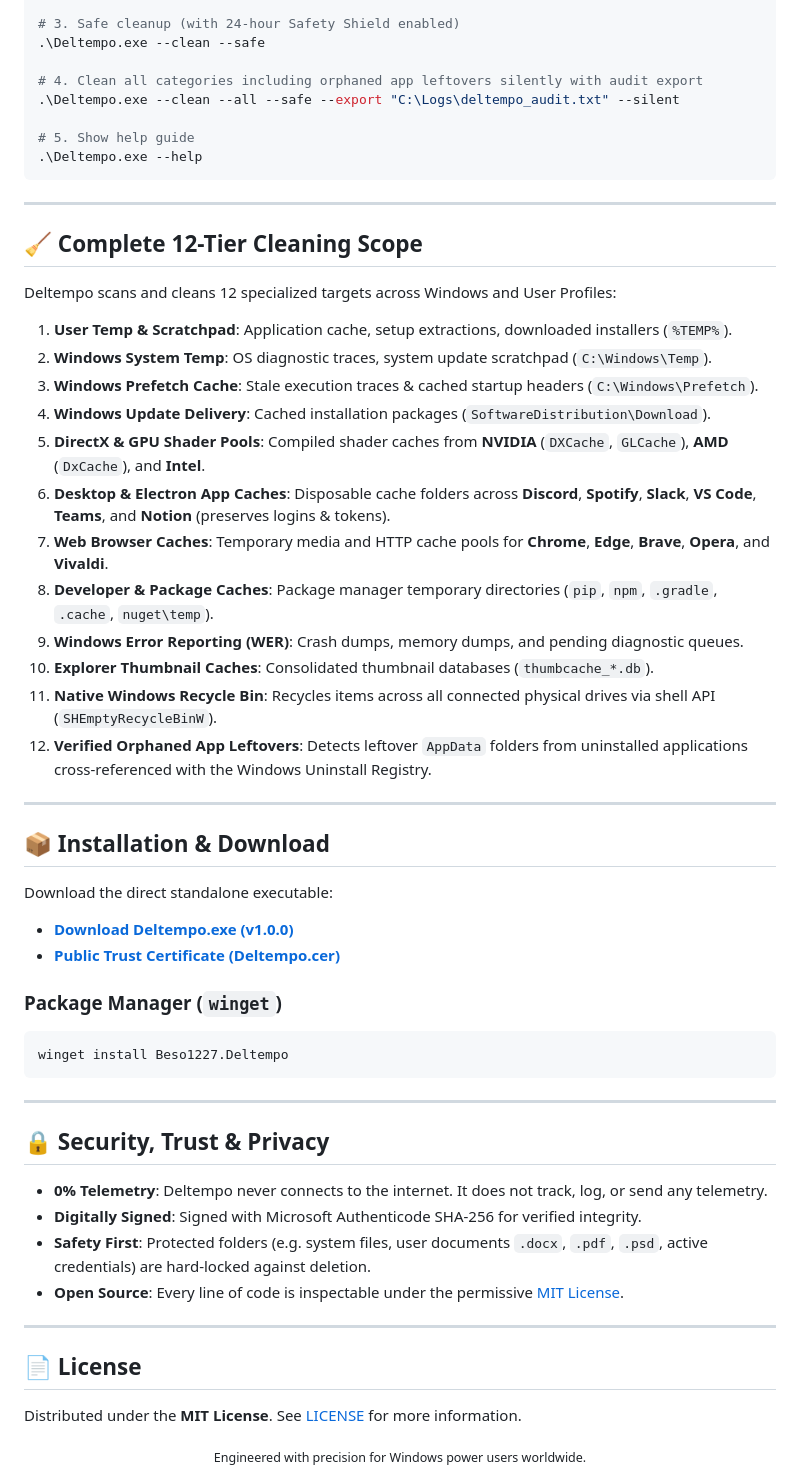
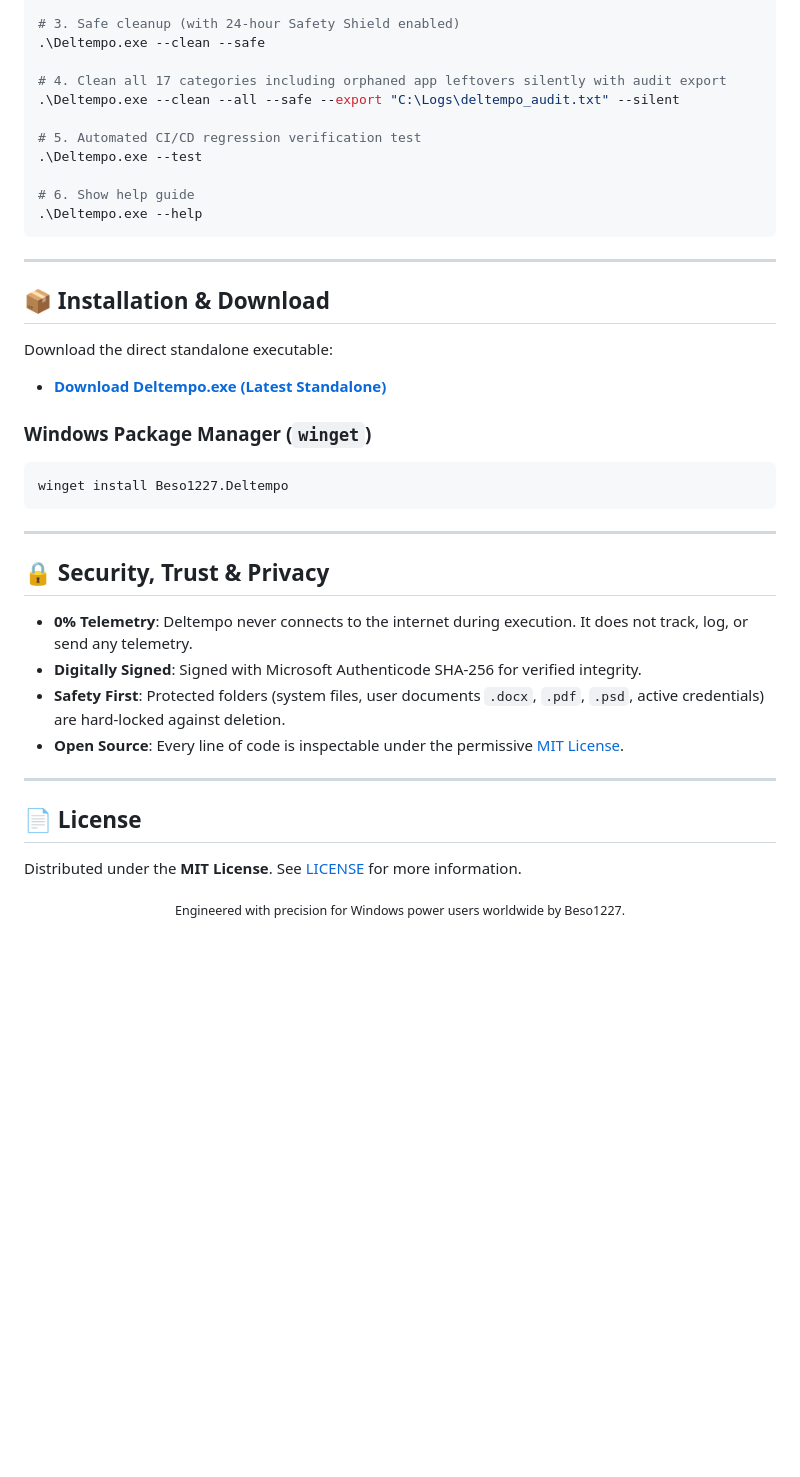
Before and after one commit to Beso1227/Deltempo, a Markdown page: README.md, the part around one of its changes. Rendered like a GitHub page; blank space fills up the shorter version.

Commit message:
docs: update README.md with all 17 cleaning scopes, floating scrollbars, and dynamic version sync

````diff
--- a/README.md
+++ b/README.md
@@ -91,41 +123,24 @@ Deltempo includes a built-in headless CLI engine for DevOps, power users, and Wi
 # 3. Safe cleanup (with 24-hour Safety Shield enabled)
 .\Deltempo.exe --clean --safe
 
-# 4. Clean all categories including orphaned app leftovers silently with audit export
+# 4. Clean all 17 categories including orphaned app leftovers silently with audit export
 .\Deltempo.exe --clean --all --safe --export "C:\Logs\deltempo_audit.txt" --silent
 
-# 5. Show help guide
+# 5. Automated CI/CD regression verification test
+.\Deltempo.exe --test
+
+# 6. Show help guide
 .\Deltempo.exe --help
 ```
-
----
-
-## 🧹 Complete 12-Tier Cleaning Scope
-
-Deltempo scans and cleans 12 specialized targets across Windows and User Profiles:
-
-1. **User Temp & Scratchpad**: Application cache, setup extractions, downloaded installers (`%TEMP%`).
-2. **Windows System Temp**: OS diagnostic traces, system update scratchpad (`C:\Windows\Temp`).
-3. **Windows Prefetch Cache**: Stale execution traces & cached startup headers (`C:\Windows\Prefetch`).
-4. **Windows Update Delivery**: Cached installation packages (`SoftwareDistribution\Download`).
-5. **DirectX & GPU Shader Pools**: Compiled shader caches from **NVIDIA** (`DXCache`, `GLCache`), **AMD** (`DxCache`), and **Intel**.
-6. **Desktop & Electron App Caches**: Disposable cache folders across **Discord**, **Spotify**, **Slack**, **VS Code**, **Teams**, and **Notion** (preserves logins & tokens).
-7. **Web Browser Caches**: Temporary media and HTTP cache pools for **Chrome**, **Edge**, **Brave**, **Opera**, and **Vivaldi**.
-8. **Developer & Package Caches**: Package manager temporary directories (`pip`, `npm`, `.gradle`, `.cache`, `nuget\temp`).
-9. **Windows Error Reporting (WER)**: Crash dumps, memory dumps, and pending diagnostic queues.
-10. **Explorer Thumbnail Caches**: Consolidated thumbnail databases (`thumbcache_*.db`).
-11. **Native Windows Recycle Bin**: Recycles items across all connected physical drives via shell API (`SHEmptyRecycleBinW`).
-12. **Verified Orphaned App Leftovers**: Detects leftover `AppData` folders from uninstalled applications cross-referenced with the Windows Uninstall Registry.
 
 ---
 
 ## 📦 Installation & Download
 
 Download the direct standalone executable:
-- **[Download Deltempo.exe (v1.0.0)](https://github.com/Beso1227/Deltempo/releases/download/v1.0.0/Deltempo.exe)**
-- **[Public Trust Certificate (Deltempo.cer)](https://github.com/Beso1227/Deltempo/releases/download/v1.0.0/Deltempo.cer)**
+- **[Download Deltempo.exe (Latest Standalone)](https://github.com/Beso1227/Deltempo/releases/latest/download/Deltempo.exe)**
 
-### Package Manager (`winget`)
+### Windows Package Manager (`winget`)
 ```powershell
 winget install Beso1227.Deltempo
 ```
@@ -134,9 +149,9 @@ winget install Beso1227.Deltempo
 
 ## 🔒 Security, Trust & Privacy
 
-- **0% Telemetry**: Deltempo never connects to the internet. It does not track, log, or send any telemetry.
+- **0% Telemetry**: Deltempo never connects to the internet during execution. It does not track, log, or send any telemetry.
 - **Digitally Signed**: Signed with Microsoft Authenticode SHA-256 for verified integrity.
-- **Safety First**: Protected folders (e.g. system files, user documents `.docx`, `.pdf`, `.psd`, active credentials) are hard-locked against deletion.
+- **Safety First**: Protected folders (system files, user documents `.docx`, `.pdf`, `.psd`, active credentials) are hard-locked against deletion.
 - **Open Source**: Every line of code is inspectable under the permissive [MIT License](LICENSE).
 
 ---
@@ -146,5 +161,5 @@ winget install Beso1227.Deltempo
 Distributed under the **MIT License**. See [LICENSE](LICENSE) for more information.
 
 <div align="center">
-  <sub>Engineered with precision for Windows power users worldwide.</sub>
+  <sub>Engineered with precision for Windows power users worldwide by Beso1227.</sub>
 </div>
````
Also changed, not shown: other parts of README.md (+39 -7 lines).
